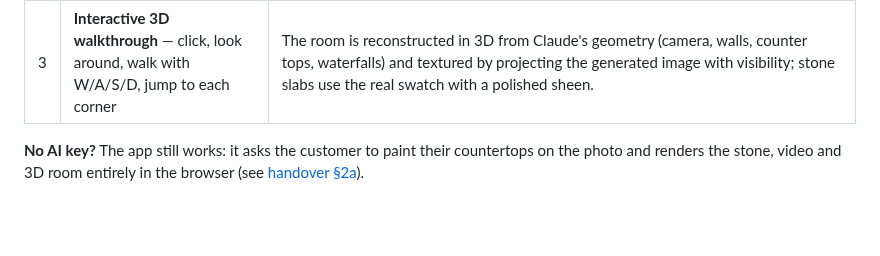
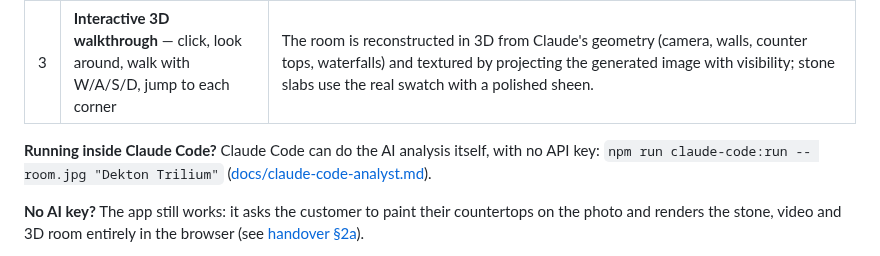
Before and after one commit to Bigc7292/stonesightainew, a Markdown page: README.md, the part around the change. Rendered like a GitHub page; blank space fills up the shorter version.

```diff
--- a/README.md
+++ b/README.md
@@ -13,6 +13,8 @@ The customer uploads a photo of the space (kitchen, bathroom, …), picks a ston
 | 1 | **Static image** of the room with the new stone, with a before/after slider | Claude maps every countertop → a Gemini image model (or an NVIDIA FLUX.1 Kontext NIM) surgically replaces the countertops, seeing the real stone swatch → the edit is aligned to the original photo and only the new countertops are composited back, so the rest of the room is pixel-identical. Without an image editor, the StoneSight renderer paints the swatch onto Claude's surface map in perspective. |
 | 2 | **First-person walkthrough video** at human eye level (look left, look right, walk up to the stone) | NVIDIA Cosmos image-to-video with Claude's camera-motion prompt. Without Cosmos, the video is filmed in the browser along the same path through the 3D room (exactly 12 s, MP4/WebM). |
 | 3 | **Interactive 3D walkthrough** — click, look around, walk with W/A/S/D, jump to each corner | The room is reconstructed in 3D from Claude's geometry (camera, walls, counter tops, waterfalls) and textured by projecting the generated image with visibility; stone slabs use the real swatch with a polished sheen. |
+
+**Running inside Claude Code?** Claude Code can do the AI analysis itself, with no API key: `npm run claude-code:run -- room.jpg "Dekton Trilium"` ([docs/claude-code-analyst.md](docs/claude-code-analyst.md)).
 
 **No AI key?** The app still works: it asks the customer to paint their countertops on the photo and renders the stone, video and 3D room entirely in the browser (see [handover §2a](docs/PROJECT_HANDOVER.md)).
 
```
Also changed, not shown: docs/PROJECT_HANDOVER.md (+5 -3 lines), docs/claude-code-analyst.md (added, +78 -0 lines), docs/images/claude-code-3d.jpg (added), docs/images/claude-code-analyst.jpg (added), 15 other files.
